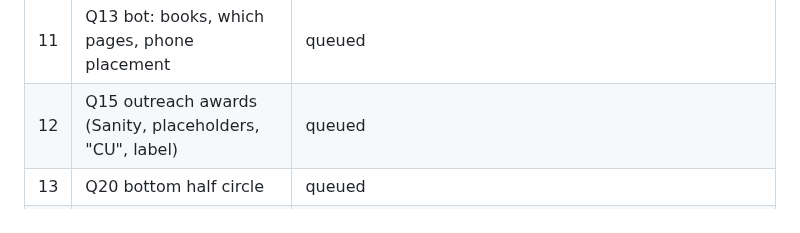
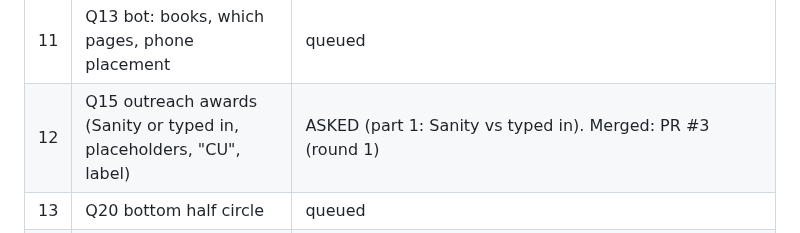
Before and after one commit to abenson07/aimee-bernard, a Markdown page: AIMEE-AUDIT-2026-10.md, the part around the change. Drawn GitHub-style.

Commit message:
Audit doc: Q15 asked
Co-Authored-By: Claude Sonnet 5.5 <noreply@anthropic.com>

```diff
--- a/AIMEE-AUDIT-2026-10.md
+++ b/AIMEE-AUDIT-2026-10.md
@@ -43,7 +43,7 @@ Screenshots and candidate photos are saved in `audit-review/` (not committed; `s
 | 9 | Q21 OK to edit Sanity directly | RESOLVED: yes, edit Sanity. Blocker: no Sanity write token on this machine. Alex to put `SANITY_API_WRITE_TOKEN` in `studio/.env.local` (gitignored); never paste it in chat |
 | 10 | Q26 CU Anschutz logo: chip only or everywhere | RESOLVED (Alex): everywhere. Built: Educator chip removed, Work-card mapping and Home strip fallback removed, logo files deleted, logo cleared from the Sanity "CU Anschutz" publication (backup in `audit-review/`). A scan of all 7 pages finds no CU Anschutz image. The CU Denver logo is a different logo and was left. Open: the CCTSI slide (Q5) contains the Anschutz logo |
 | 11 | Q13 bot: books, which pages, phone placement | queued |
-| 12 | Q15 outreach awards (Sanity, placeholders, "CU", label) | queued |
+| 12 | Q15 outreach awards (Sanity or typed in, placeholders, "CU", label) | ASKED (part 1: Sanity vs typed in). Merged: PR #3 (round 1) |
 | 13 | Q20 bottom half circle | queued |
 | 14 | Q18 Communicator big text | RESOLVED + BUILT: her new text at today's type size (6 lines desktop, 10 on a phone), immune cell and antibody kept. (Q13 bot is on hold at Alex's request) |
 | 15 | Q25 Contact TEDx card; form destination | RESOLVED + BUILT: heading "Let's connect.", her paragraph, her portrait; TEDx card removed (Alex: the call was right). Form messages go to aepbernard@gmail.com (Alex, 10/24). The service that sends them (BEN-1704) is the next question |
```
